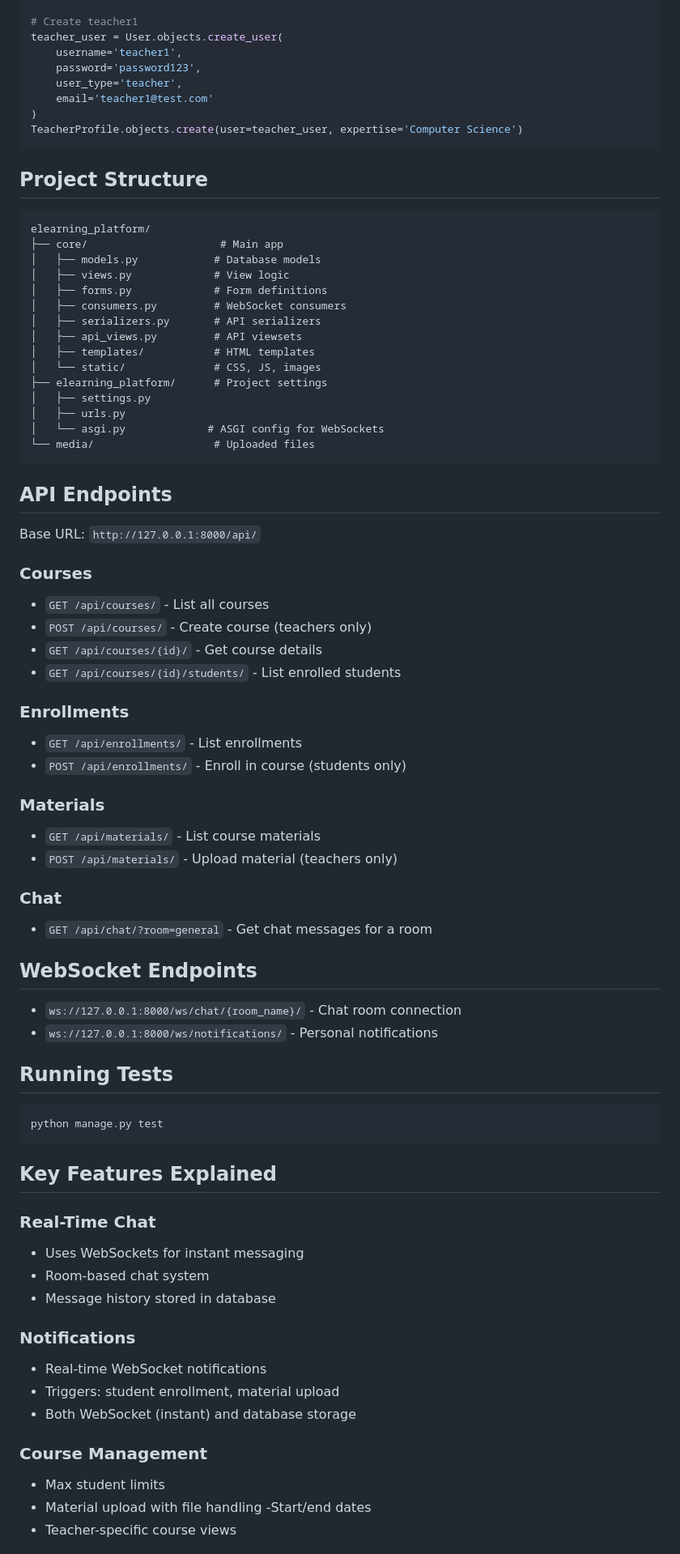
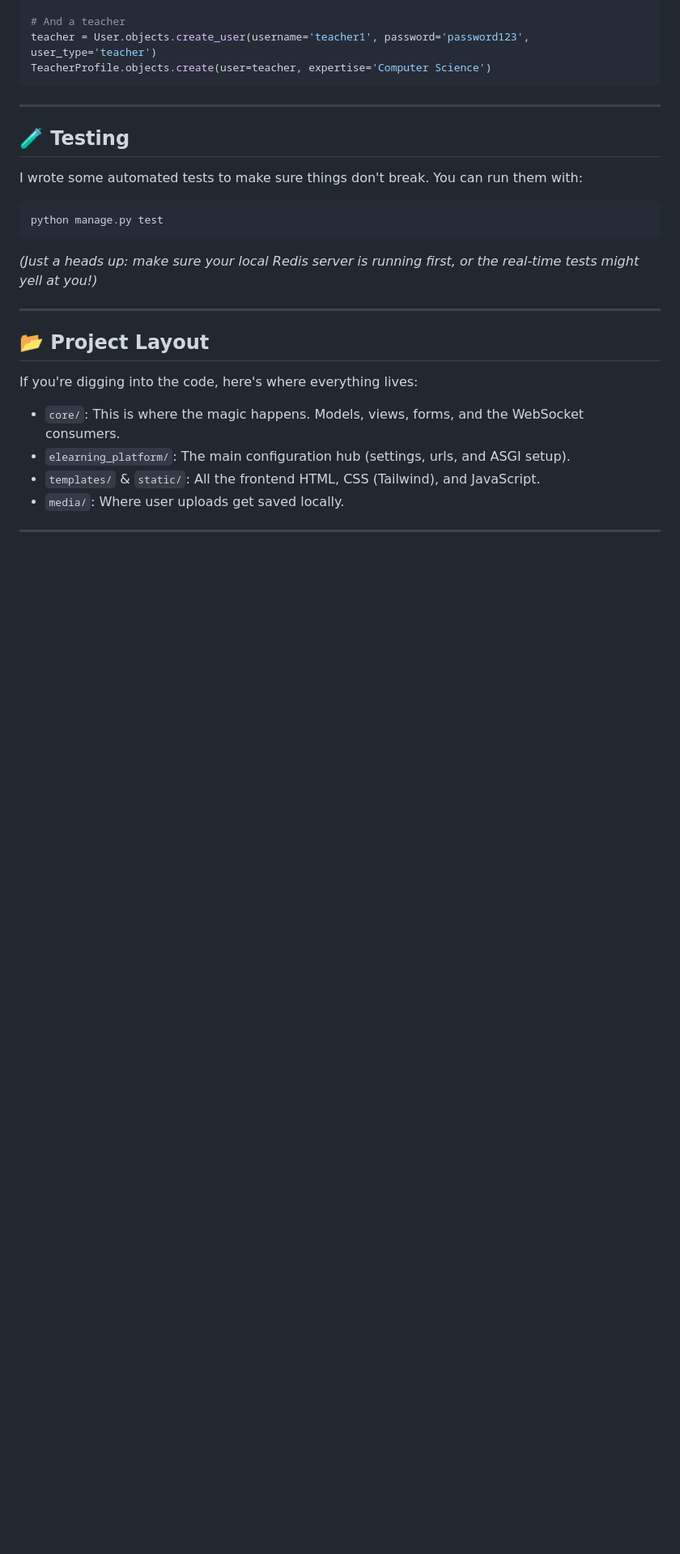
Before and after one commit to csiyuan/E-Learning, a Markdown page: README.md, the part around one of its changes. Shown at 81% size. Drawn GitHub-style; blank space fills up the shorter version.

````diff
--- a/README.md
+++ b/README.md
@@ -75,81 +65,28 @@ StudentProfile.objects.create(user=student_user)
 
-# Create teacher1
-teacher_user = User.objects.create_user(
-    username='teacher1',
-    password='password123',
-    user_type='teacher',
-    email='teacher1@test.com'
-)
-TeacherProfile.objects.create(user=teacher_user, expertise='Computer Science')
+# And a teacher
+teacher = User.objects.create_user(username='teacher1', password='password123', user_type='teacher')
+TeacherProfile.objects.create(user=teacher, expertise='Computer Science')
 ```
 
-## Project Structure
+---
 
-```
-elearning_platform/
-├── core/                     # Main app
-│   ├── models.py            # Database models
-│   ├── views.py             # View logic
-│   ├── forms.py             # Form definitions
-│   ├── consumers.py         # WebSocket consumers
-│   ├── serializers.py       # API serializers
-│   ├── api_views.py         # API viewsets
-│   ├── templates/           # HTML templates
-│   └── static/              # CSS, JS, images
-├── elearning_platform/      # Project settings
-│   ├── settings.py
-│   ├── urls.py
-│   └── asgi.py             # ASGI config for WebSockets
-└── media/                   # Uploaded files
-```
+## 🧪 Testing
 
-## API Endpoints
-
-Base URL: `http://127.0.0.1:8000/api/`
-
-### Courses
-- `GET /api/courses/` - List all courses
-- `POST /api/courses/` - Create course (teachers only)
-- `GET /api/courses/{id}/` - Get course details
-- `GET /api/courses/{id}/students/` - List enrolled students
-
-### Enrollments
-- `GET /api/enrollments/` - List enrollments
-- `POST /api/enrollments/` - Enroll in course (students only)
-
-### Materials
-- `GET /api/materials/` - List course materials
-- `POST /api/materials/` - Upload material (teachers only)
-
-### Chat
-- `GET /api/chat/?room=general` - Get chat messages for a room
-
-## WebSocket Endpoints
-
-- `ws://127.0.0.1:8000/ws/chat/{room_name}/` - Chat room connection
-- `ws://127.0.0.1:8000/ws/notifications/` - Personal notifications
-
-## Running Tests
-
+I wrote some automated tests to make sure things don't break. You can run them with:
 ```bash
 python manage.py test
 ```
+*(Just a heads up: make sure your local Redis server is running first, or the real-time tests might yell at you!)*
 
-## Key Features Explained
+---
 
-### Real-Time Chat
-- Uses WebSockets for instant messaging
-- Room-based chat system
-- Message history stored in database
+## 📂 Project Layout
 
-### Notifications
-- Real-time WebSocket notifications
-- Triggers: student enrollment, material upload
-- Both WebSocket (instant) and database storage
+If you're digging into the code, here's where everything lives:
+- `core/`: This is where the magic happens. Models, views, forms, and the WebSocket consumers.
+- `elearning_platform/`: The main configuration hub (settings, urls, and ASGI setup).
+- `templates/` & `static/`: All the frontend HTML, CSS (Tailwind), and JavaScript.
+- `media/`: Where user uploads get saved locally.
 
-### Course Management
-- Max student limits
-- Material upload with file handling
--Start/end dates
-- Teacher-specific course views
+---
 
````
Also changed, not shown: other parts of README.md (+41 -60 lines).
